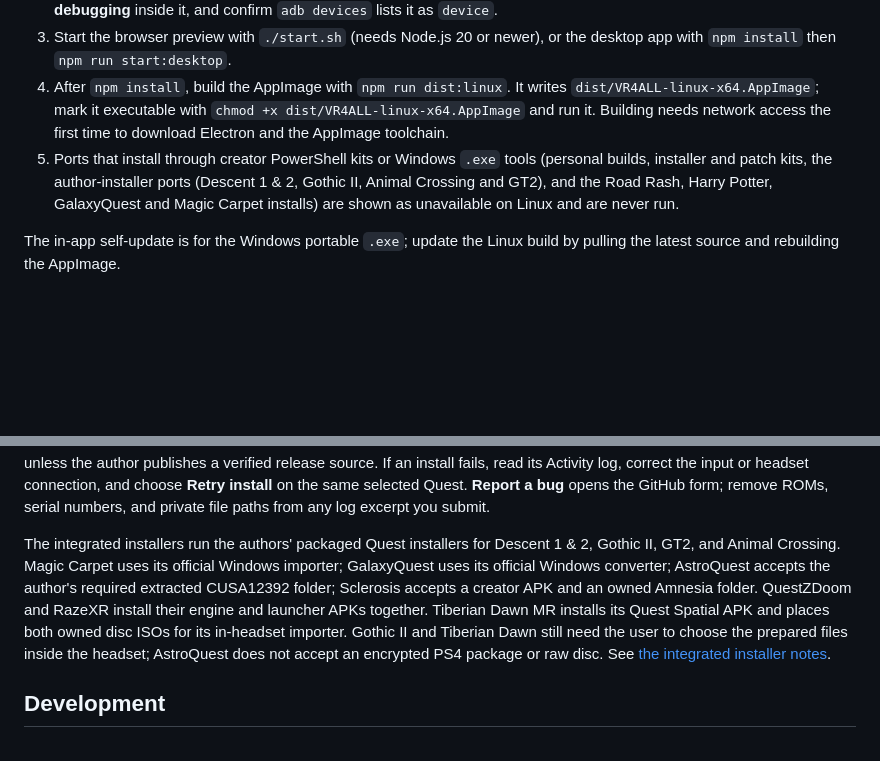
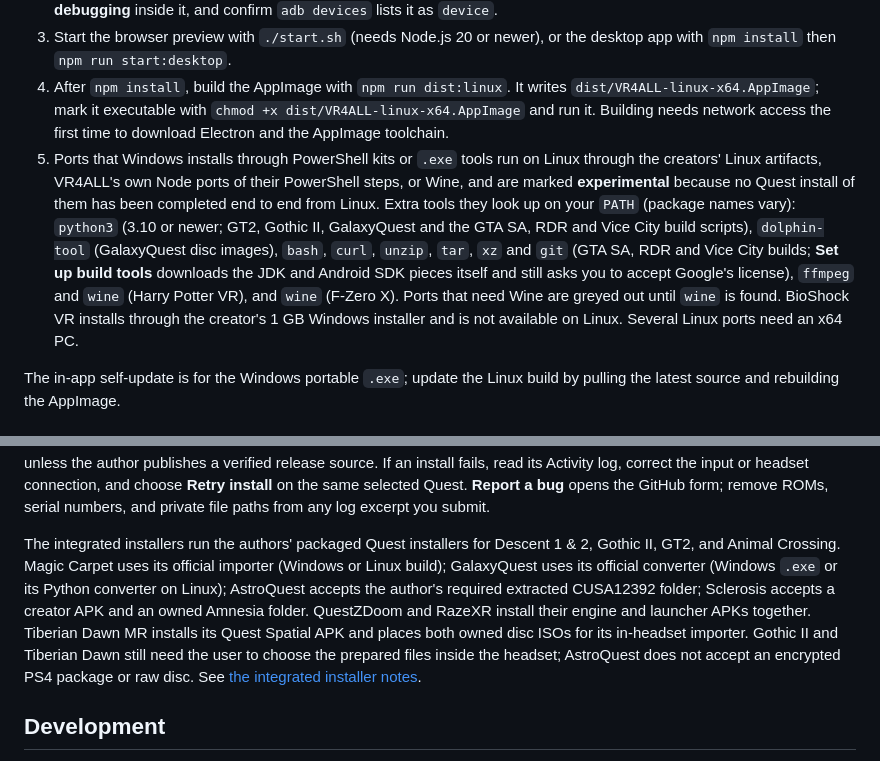
Before and after one commit to vr4all-standalone/vr4all-standalone, a Markdown page: docs/user-guide.md, 2 parts joined by grey strips. Rendered like a GitHub page; blank space fills up the shorter version.

```diff
--- a/docs/user-guide.md
+++ b/docs/user-guide.md
@@ -34,7 +34,7 @@ VR4ALL runs on Linux x64 as a development preview in your browser, as the Electr
 2. Install udev rules for the Quest so `adb` can open the USB device without root, for example the `android-udev` or `android-udev-rules` package, or a rule for Meta's USB vendor ID `2833`. Replug the headset, accept **Allow USB debugging** inside it, and confirm `adb devices` lists it as `device`.
 3. Start the browser preview with `./start.sh` (needs Node.js 20 or newer), or the desktop app with `npm install` then `npm run start:desktop`.
 4. After `npm install`, build the AppImage with `npm run dist:linux`. It writes `dist/VR4ALL-linux-x64.AppImage`; mark it executable with `chmod +x dist/VR4ALL-linux-x64.AppImage` and run it. Building needs network access the first time to download Electron and the AppImage toolchain.
-5. Ports that install through creator PowerShell kits or Windows `.exe` tools (personal builds, installer and patch kits, the author-installer ports (Descent 1 & 2, Gothic II, Animal Crossing and GT2), and the Road Rash, Harry Potter, GalaxyQuest and Magic Carpet installs) are shown as unavailable on Linux and are never run.
+5. Ports that Windows installs through PowerShell kits or `.exe` tools run on Linux through the creators' Linux artifacts, VR4ALL's own Node ports of their PowerShell steps, or Wine, and are marked **experimental** because no Quest install of them has been completed end to end from Linux. Extra tools they look up on your `PATH` (package names vary): `python3` (3.10 or newer; GT2, Gothic II, GalaxyQuest and the GTA SA, RDR and Vice City build scripts), `dolphin-tool` (GalaxyQuest disc images), `bash`, `curl`, `unzip`, `tar`, `xz` and `git` (GTA SA, RDR and Vice City builds; **Set up build tools** downloads the JDK and Android SDK pieces itself and still asks you to accept Google's license), `ffmpeg` and `wine` (Harry Potter VR), and `wine` (F-Zero X). Ports that need Wine are greyed out until `wine` is found. BioShock VR installs through the creator's 1 GB Windows installer and is not available on Linux. Several Linux ports need an x64 PC.
 
 The in-app self-update is for the Windows portable `.exe`; update the Linux build by pulling the latest source and rebuilding the AppImage.
 
@@ -108,7 +108,7 @@ F-Zero X uses only the [Virtua VR Port Quest R10 installer](https://virtuavrport
 
 Opening a game docks its details beside the library. **Change theme** also opens the appearance and setup panel, where you can select the original slide-over panel or a focused game view. Creator-hosted ports such as Rave Racer, Sclerosis, WolfSharp, and Hexen II show a manual APK download explanation instead of a disabled GitHub update choice. Drop the creator APK once and VR4ALL remembers its original path for later installs; these ports cannot be auto-updated from GitHub unless the author publishes a verified release source. If an install fails, read its Activity log, correct the input or headset connection, and choose **Retry install** on the same selected Quest. **Report a bug** opens the GitHub form; remove ROMs, serial numbers, and private file paths from any log excerpt you submit.
 
-The integrated installers run the authors' packaged Quest installers for Descent 1 & 2, Gothic II, GT2, and Animal Crossing. Magic Carpet uses its official Windows importer; GalaxyQuest uses its official Windows converter; AstroQuest accepts the author's required extracted CUSA12392 folder; Sclerosis accepts a creator APK and an owned Amnesia folder. QuestZDoom and RazeXR install their engine and launcher APKs together. Tiberian Dawn MR installs its Quest Spatial APK and places both owned disc ISOs for its in-headset importer. Gothic II and Tiberian Dawn still need the user to choose the prepared files inside the headset; AstroQuest does not accept an encrypted PS4 package or raw disc. See [the integrated installer notes](integrated-installers-2026-10-22.md).
+The integrated installers run the authors' packaged Quest installers for Descent 1 & 2, Gothic II, GT2, and Animal Crossing. Magic Carpet uses its official importer (Windows or Linux build); GalaxyQuest uses its official converter (Windows `.exe` or its Python converter on Linux); AstroQuest accepts the author's required extracted CUSA12392 folder; Sclerosis accepts a creator APK and an owned Amnesia folder. QuestZDoom and RazeXR install their engine and launcher APKs together. Tiberian Dawn MR installs its Quest Spatial APK and places both owned disc ISOs for its in-headset importer. Gothic II and Tiberian Dawn still need the user to choose the prepared files inside the headset; AstroQuest does not accept an encrypted PS4 package or raw disc. See [the integrated installer notes](integrated-installers-2026-10-22.md).
 
 ## Development
 
```
Also changed, not shown: README.md (+1 -1 lines).
